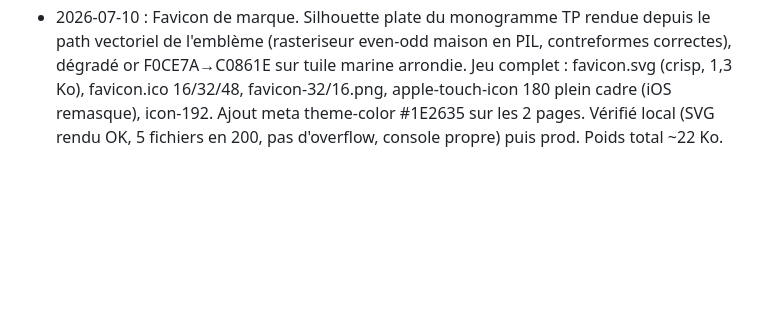
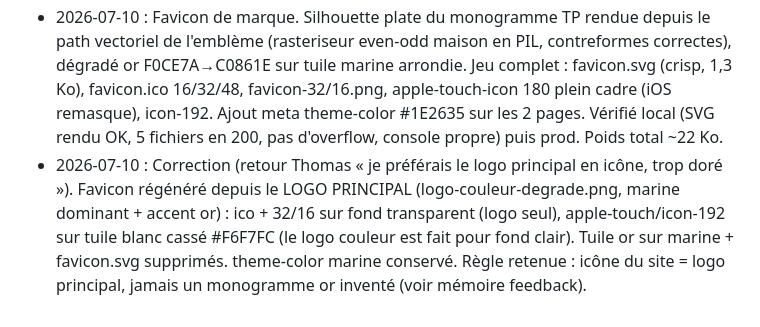
Before and after one commit to TPRacing/tpracing.github.io, a Markdown page: AMELIORATIONS.md, the part around the change. Drawn GitHub-style; blank space fills up the shorter version.

Commit message:
Journal : correction favicon (logo principal)

```diff
--- a/AMELIORATIONS.md
+++ b/AMELIORATIONS.md
@@ -44,3 +44,9 @@ Numéro pilote : 47 uniquement. Vérifier desktop 1280 + mobile 375 + console av
   favicon.ico 16/32/48, favicon-32/16.png, apple-touch-icon 180 plein cadre (iOS remasque),
   icon-192. Ajout meta theme-color #1E2635 sur les 2 pages. Vérifié local (SVG rendu OK,
   5 fichiers en 200, pas d'overflow, console propre) puis prod. Poids total ~22 Ko.
+- 2026-07-10 : Correction (retour Thomas « je préférais le logo principal en icône, trop doré »).
+  Favicon régénéré depuis le LOGO PRINCIPAL (logo-couleur-degrade.png, marine dominant + accent or) :
+  ico + 32/16 sur fond transparent (logo seul), apple-touch/icon-192 sur tuile blanc cassé #F6F7FC
+  (le logo couleur est fait pour fond clair). Tuile or sur marine + favicon.svg supprimés.
+  theme-color marine conservé. Règle retenue : icône du site = logo principal, jamais un monogramme
+  or inventé (voir mémoire feedback).
```
